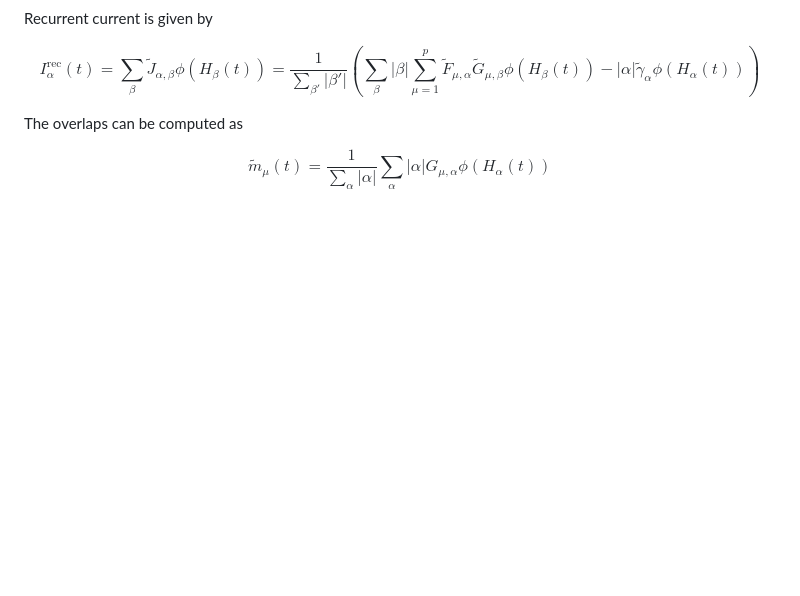
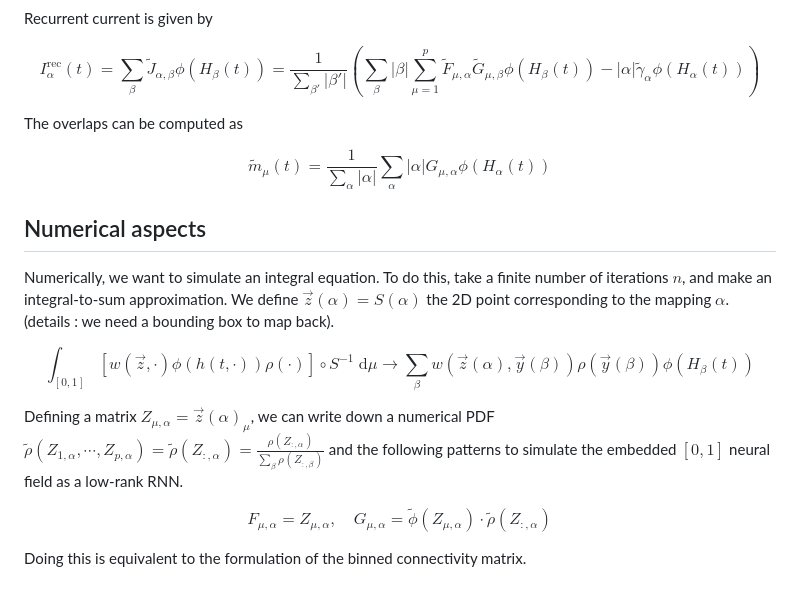
Before and after one commit to ninivert/lcnthesis, a Markdown page: manuscript/draft.md, the part around the change. GitHub-like rendering; blank space fills up the shorter version.

Commit message:
MAFFSSS !!!

```diff
--- a/manuscript/draft.md
+++ b/manuscript/draft.md
@@ -148,3 +148,19 @@ The overlaps can be computed as
 $$
 \tilde m_\mu(t) = \frac{1}{\sum_{\alpha} |\alpha|} \sum_\alpha |\alpha| G_{\mu,\alpha} \phi(H_\alpha(t))
 $$
+
+## Numerical aspects
+
+Numerically, we want to simulate an integral equation. To do this, take a finite number of iterations $n$, and make an integral-to-sum approximation. We define $\vec z(\alpha) = S(\alpha)$ the 2D point corresponding to the mapping $\alpha$. (details : we need a bounding box to map back).
+
+$$
+\int_{[0,1]} [w(\vec z, \cdot) \phi(h(t, \cdot)) \rho(\cdot)] \circ S^{-1} \; \mathrm d \mu \rightarrow \sum_{\beta} w(\vec z(\alpha), \vec y(\beta)) \rho(\vec y(\beta)) \phi(H_\beta(t))
+$$
+
+Defining a matrix $Z_{\mu,\alpha} = \vec z(\alpha)_\mu$, we can write down a numerical PDF $\tilde \rho(Z_{1,\alpha},\cdots,Z_{p,\alpha}) = \tilde \rho(Z_{:,\alpha}) = \frac{\rho(Z_{:,\alpha})}{\sum_\beta \rho(Z_{:,\beta})}$ and the following patterns to simulate the embedded $[0,1]$ neural field as a low-rank RNN.
+
+$$
+F_{\mu,\alpha} = Z_{\mu,\alpha}, \quad G_{\mu,\alpha} = \tilde\phi(Z_{\mu,\alpha}) \cdot \tilde \rho(Z_{:,\alpha})
+$$
+
+Doing this is equivalent to the formulation of the binned connectivity matrix.
```
